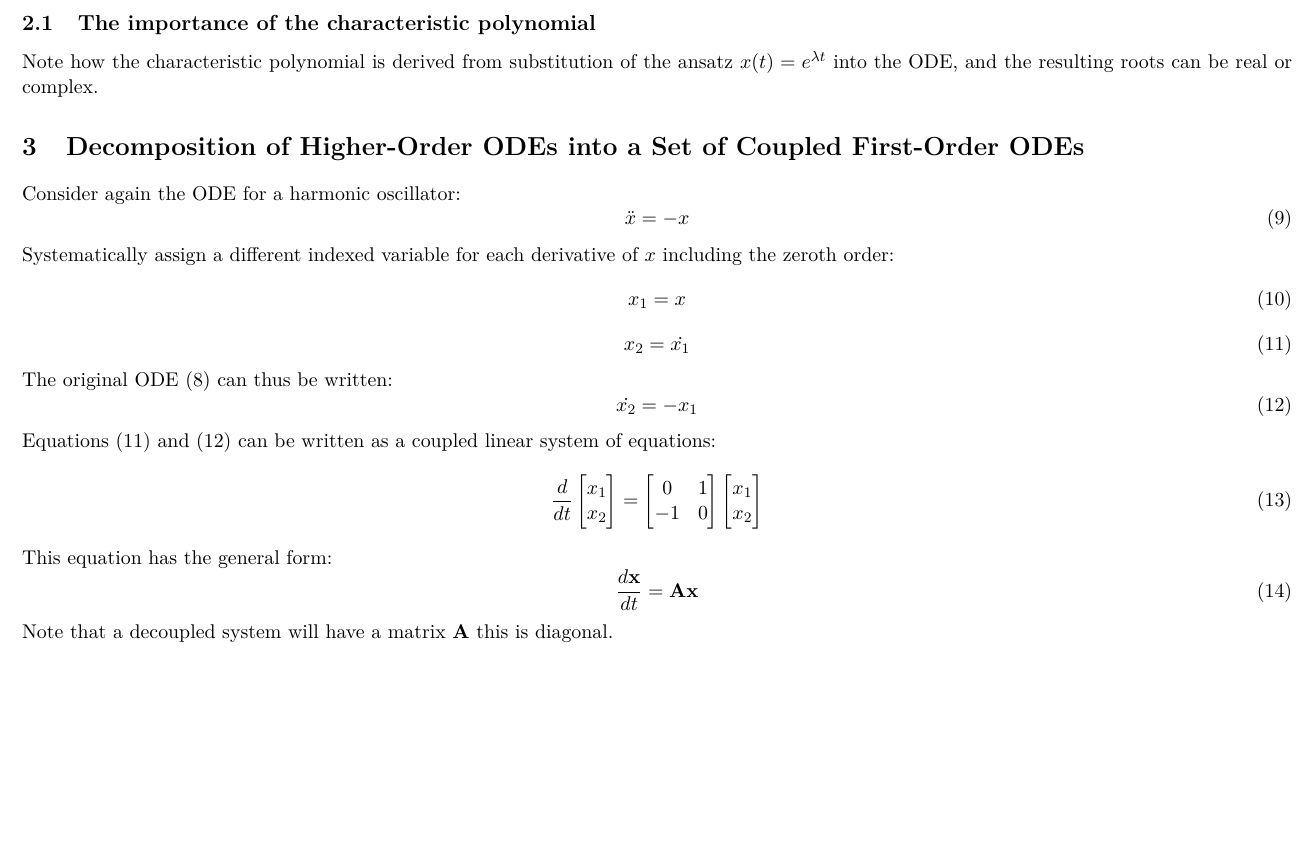
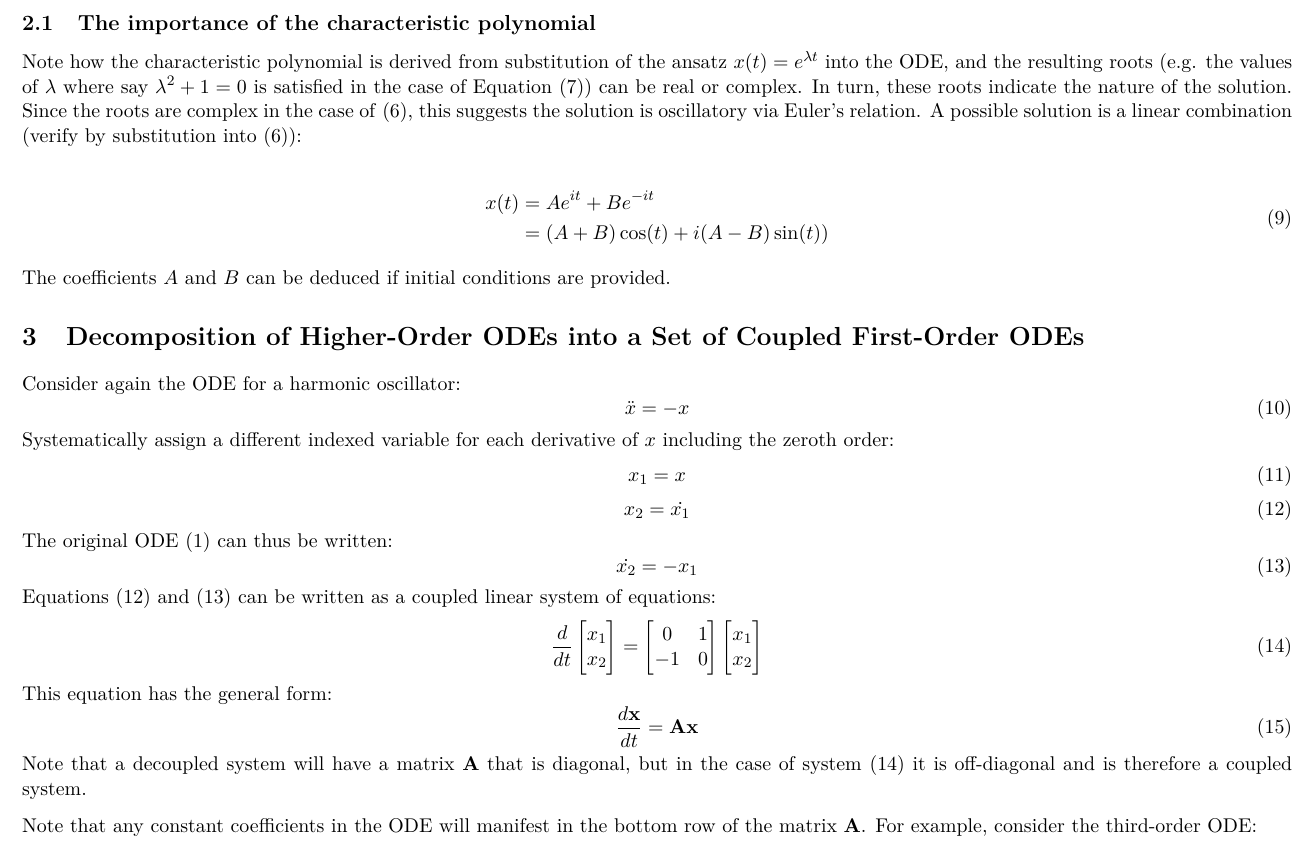
Before and after one commit to joshuamhtsang/mini_essays, a LaTeX paper (odes_as_eigenvalue_problems/odes_as_eigenvalue_problems.tex): part of page 3 of 3, cut so that both start at the same text, the shorter picture padded with empty space. Compiled offline with pdfLaTeX.

Commit message:
euler is awesome

```diff
--- a/odes_as_eigenvalue_problems/odes_as_eigenvalue_problems.tex
+++ b/odes_as_eigenvalue_problems/odes_as_eigenvalue_problems.tex
@@ -82,7 +82,16 @@ which can be solved for the roots:
 
 \subsection{The importance of the characteristic polynomial}
 
-Note how the characteristic polynomial is derived from substitution of the ansatz $x(t)=e^{\lambda t}$ into the ODE, and the resulting roots can be real or complex.
+Note how the characteristic polynomial is derived from substitution of the ansatz $x(t)=e^{\lambda t}$ into the ODE, and the resulting roots (e.g. the values of $\lambda$ where say $\lambda^2 + 1 = 0$ is satisfied in the case of Equation \eqref{eqn:characteristic_equation_of_harmonic_oscillator}) can be real or complex.  In turn, these roots indicate the nature of the solution.  Since the roots are complex in the case of \eqref{eqn:ode_harmonic_oscillator}, this suggests the solution is oscillatory via Euler's relation.  A possible solution is a linear combination (verify by substitution into \eqref{eqn:ode_harmonic_oscillator}):
+
+\begin{equation} \label{eqn:solution_ode_harmonic_oscillator}
+\begin{split}
+x(t) & = A e^{it} + B e^{-it} \\
+     & = (A + B) \cos(t) + i(A - B) \sin(t))
+\end{split}
+\end{equation}
+
+The coefficients $A$ and $B$ can be deduced if initial conditions are provided.
 
 \section{Decomposition of Higher-Order ODEs into a Set of Coupled First-Order ODEs}
 
@@ -119,5 +128,9 @@ This equation has the general form:
 \bf{A} \bf{x}
 \label{eqn:general_coupled_linear_odes}
 \end{equation}
-Note that a decoupled system will have a matrix $\bf{A}$ this is diagonal.
+Note that a decoupled system will have a matrix $\bf{A}$ that is diagonal, but in the case of system \eqref{eqn:coupled_linear_harmonic_osc_ode} it is off-diagonal and is therefore a coupled system.
+
+Note that any constant coefficients in the ODE will manifest in the bottom row of the matrix $\bf{A}$.  For example, consider the third-order ODE:
+
+
 \end{document}
```
Also changed, not shown: odes_as_eigenvalue_problems/odes_as_eigenvalue_problems.tex (6 more changed lines).
